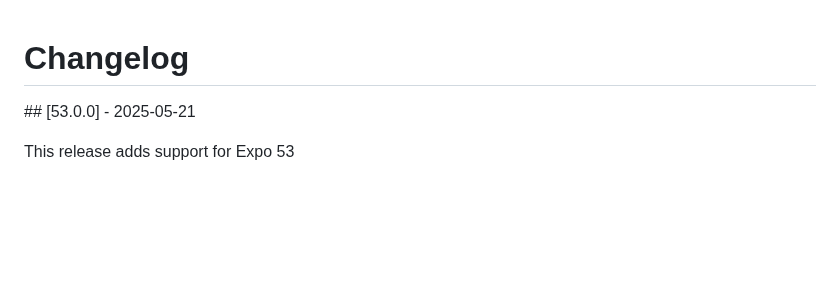
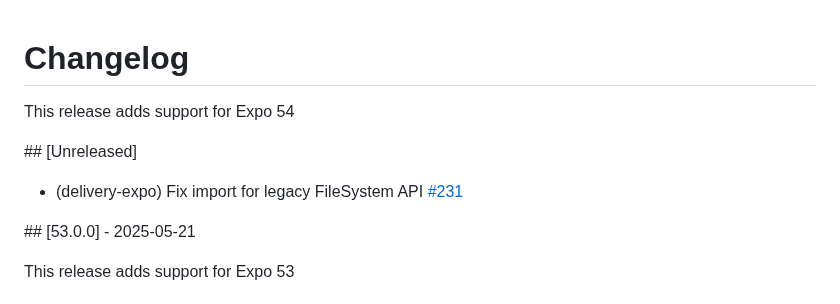
Before and after one commit to bugsnag/bugsnag-expo, a Markdown page: CHANGELOG.md, the part around the change. Drawn GitHub-style; blank space fills up the shorter version.

Commit message:
docs: update changelog

```diff
--- a/CHANGELOG.md
+++ b/CHANGELOG.md
@@ -1,4 +1,10 @@
 # Changelog
+
+This release adds support for Expo 54
+
+## [Unreleased]
+
+- (delivery-expo) Fix import for legacy FileSystem API [#231](https://github.com/bugsnag/bugsnag-expo/pull/231)
 
 ## [53.0.0] - 2025-05-21
 
```
